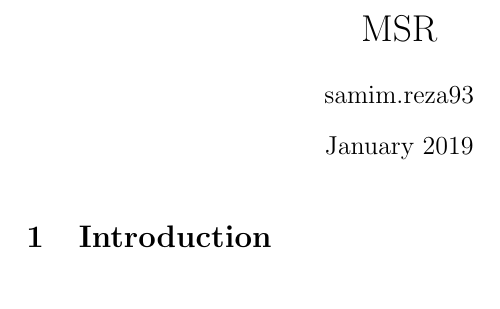
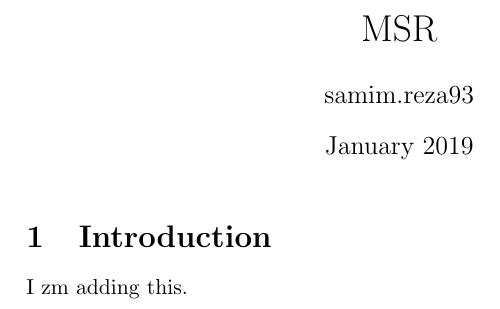
Before and after one commit to sreza93/over-leaf2, a LaTeX document (main.tex): part of the page, cut so that both start at the same text. Compiled offline with pdfLaTeX.

Commit message:
Update on Overleaf.

```diff
--- a/main.tex
+++ b/main.tex
@@ -10,5 +10,6 @@
 \maketitle
 
 \section{Introduction}
+I zm adding this.
 
 \end{document}
```
